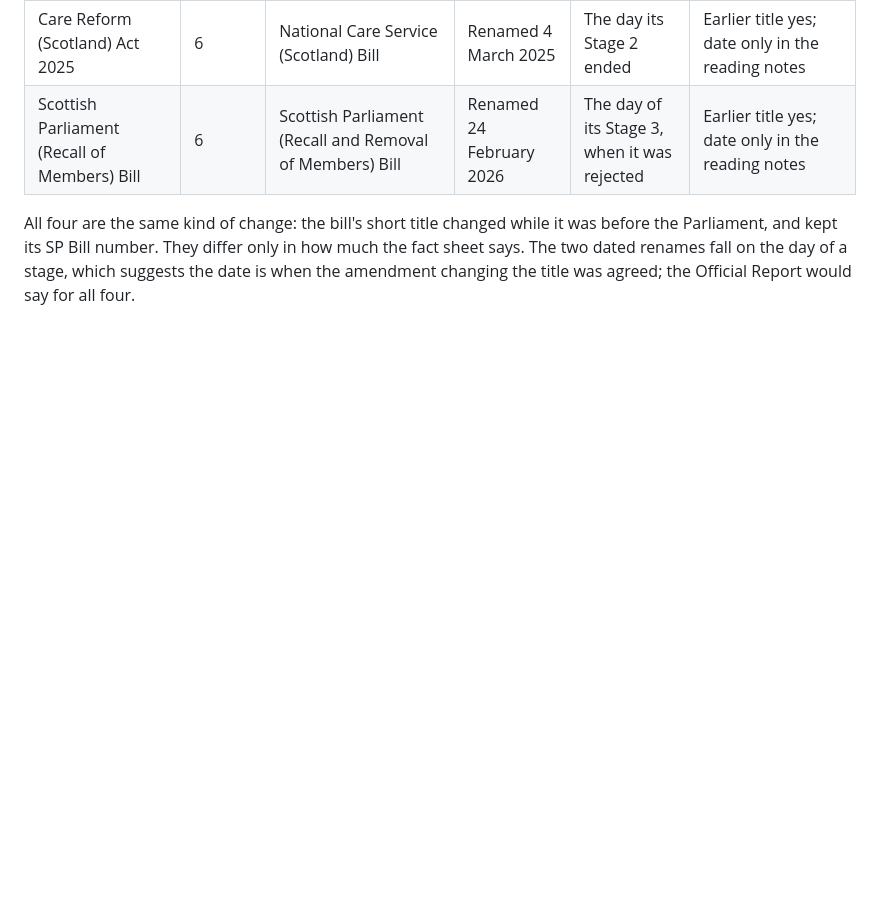
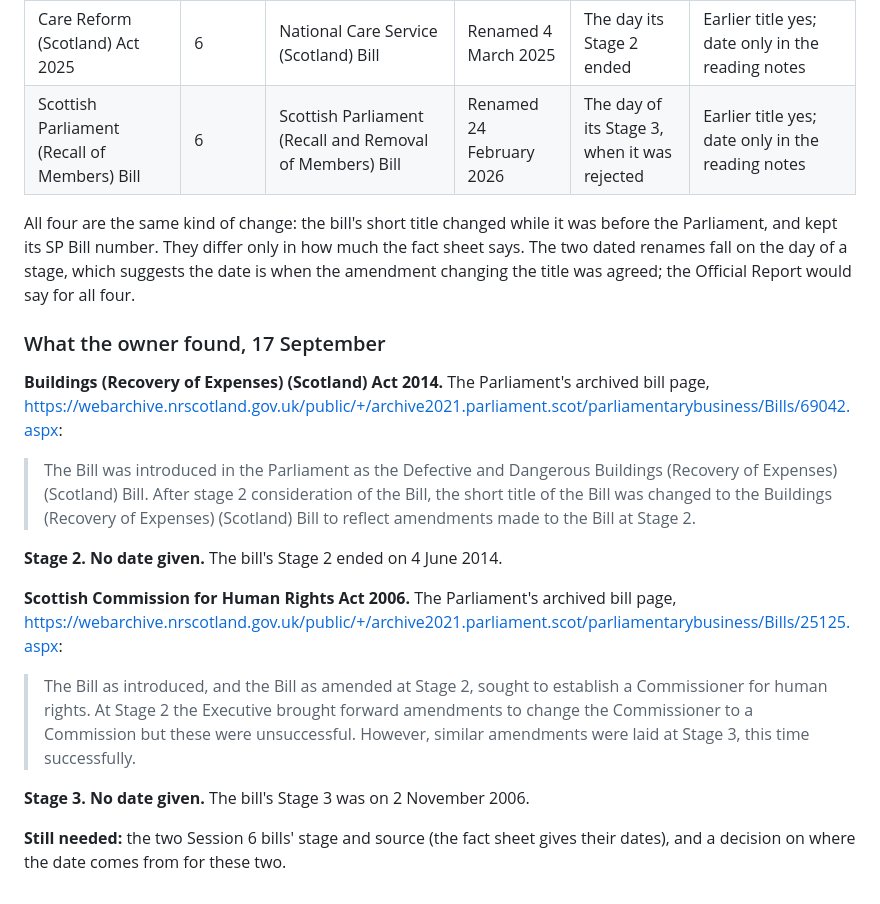
Before and after one commit to comparative-legislative-data/legislativedata, a Markdown page: docs/PHASE-2-NOTES.md, the part around the change. GitHub-like rendering; blank space fills up the shorter version.

Commit message:
M3: what the owner found for the Buildings and Human Rights Acts' title changes
Co-Authored-By: Claude Opus 5 (1M context) <noreply@anthropic.com>

```diff
--- a/docs/PHASE-2-NOTES.md
+++ b/docs/PHASE-2-NOTES.md
@@ -166,3 +166,29 @@ was before the Parliament, and kept its SP Bill number. They differ only in how
 much the fact sheet says. The two dated renames fall on the day of a stage, which
 suggests the date is when the amendment changing the title was agreed; the
 Official Report would say for all four.
+
+### What the owner found, 17 September
+
+**Buildings (Recovery of Expenses) (Scotland) Act 2014.** The Parliament's archived
+bill page, https://webarchive.nrscotland.gov.uk/public/+/archive2021.parliament.scot/parliamentarybusiness/Bills/69042.aspx:
+
+> The Bill was introduced in the Parliament as the Defective and Dangerous
+> Buildings (Recovery of Expenses) (Scotland) Bill. After stage 2 consideration
+> of the Bill, the short title of the Bill was changed to the Buildings (Recovery
+> of Expenses) (Scotland) Bill to reflect amendments made to the Bill at Stage 2.
+
+**Stage 2. No date given.** The bill's Stage 2 ended on 4 June 2014.
+
+**Scottish Commission for Human Rights Act 2006.** The Parliament's archived bill
+page, https://webarchive.nrscotland.gov.uk/public/+/archive2021.parliament.scot/parliamentarybusiness/Bills/25125.aspx:
+
+> The Bill as introduced, and the Bill as amended at Stage 2, sought to
+> establish a Commissioner for human rights. At Stage 2 the Executive brought
+> forward amendments to change the Commissioner to a Commission but these were
+> unsuccessful. However, similar amendments were laid at Stage 3, this time
+> successfully.
+
+**Stage 3. No date given.** The bill's Stage 3 was on 2 November 2006.
+
+**Still needed:** the two Session 6 bills' stage and source (the fact sheet gives
+their dates), and a decision on where the date comes from for these two.
```
